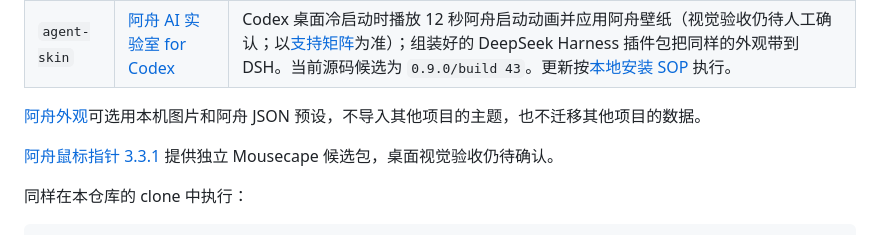
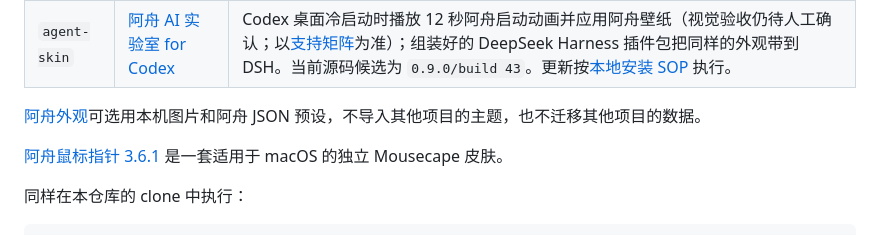
Before and after one commit to TeFuirnever/azhou-ai-hub, a Markdown page: README.zh-CN.md, the part around the change. Rendered like a GitHub page.

```diff
--- a/README.zh-CN.md
+++ b/README.zh-CN.md
@@ -151,7 +151,7 @@ python scripts/azhou_hub.py verify
 
 [阿舟外观](packages/agent-skin/docs/theme-appearance.md#appearance-file-boundary)可选用本机图片和阿舟 JSON 预设，不导入其他项目的主题，也不迁移其他项目的数据。
 
-[阿舟鼠标指针 3.3.1](assets/cursors/azhou-double-hug/README.md) 提供独立 Mousecape 候选包，桌面视觉验收仍待确认。
+[阿舟鼠标指针 3.6.1](assets/cursors/azhou-double-hug/README.md) 是一套适用于 macOS 的独立 Mousecape 皮肤。
 
 同样在本仓库的 clone 中执行：
 
```
Also changed, not shown: CHANGELOG.md (+2 -0 lines), README.md (+1 -1 lines), assets/cursors/azhou-double-hug/preview.png, 5 other files.
